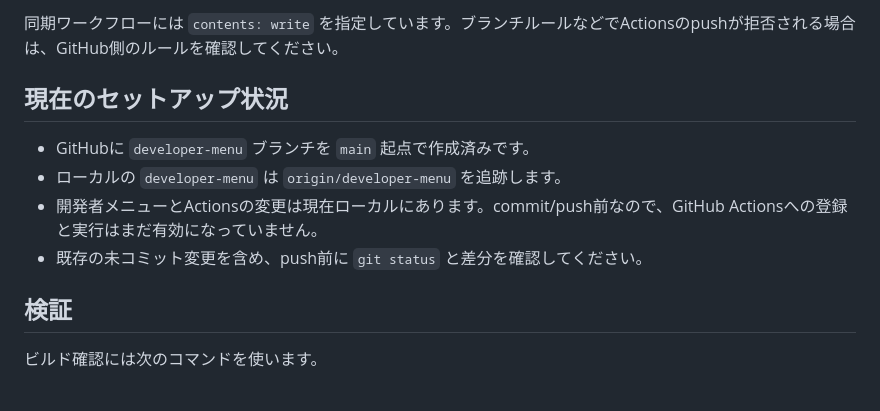
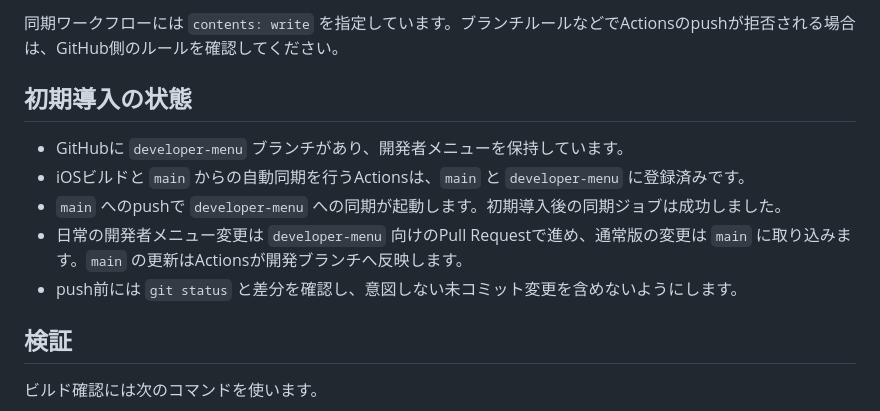
Before and after one commit to anemos-dev/KatachiForDevelopers, a Markdown page: docs/developer-menu-operations-ja.md, the part around the change. Drawn GitHub-style.

Commit message:
Update developer menu setup status (#4)
Co-authored-by: Anemos <anemos.dev@gmail.com>

```diff
--- a/docs/developer-menu-operations-ja.md
+++ b/docs/developer-menu-operations-ja.md
@@ -36,12 +36,13 @@
 
 同期ワークフローには `contents: write` を指定しています。ブランチルールなどでActionsのpushが拒否される場合は、GitHub側のルールを確認してください。
 
-## 現在のセットアップ状況
+## 初期導入の状態
 
-- GitHubに `developer-menu` ブランチを `main` 起点で作成済みです。
-- ローカルの `developer-menu` は `origin/developer-menu` を追跡します。
-- 開発者メニューとActionsの変更は現在ローカルにあります。commit/push前なので、GitHub Actionsへの登録と実行はまだ有効になっていません。
-- 既存の未コミット変更を含め、push前に `git status` と差分を確認してください。
+- GitHubに `developer-menu` ブランチがあり、開発者メニューを保持しています。
+- iOSビルドと `main` からの自動同期を行うActionsは、`main` と `developer-menu` に登録済みです。
+- `main` へのpushで `developer-menu` への同期が起動します。初期導入後の同期ジョブは成功しました。
+- 日常の開発者メニュー変更は `developer-menu` 向けのPull Requestで進め、通常版の変更は `main` に取り込みます。`main` の更新はActionsが開発ブランチへ反映します。
+- push前には `git status` と差分を確認し、意図しない未コミット変更を含めないようにします。
 
 ## 検証
 
```
